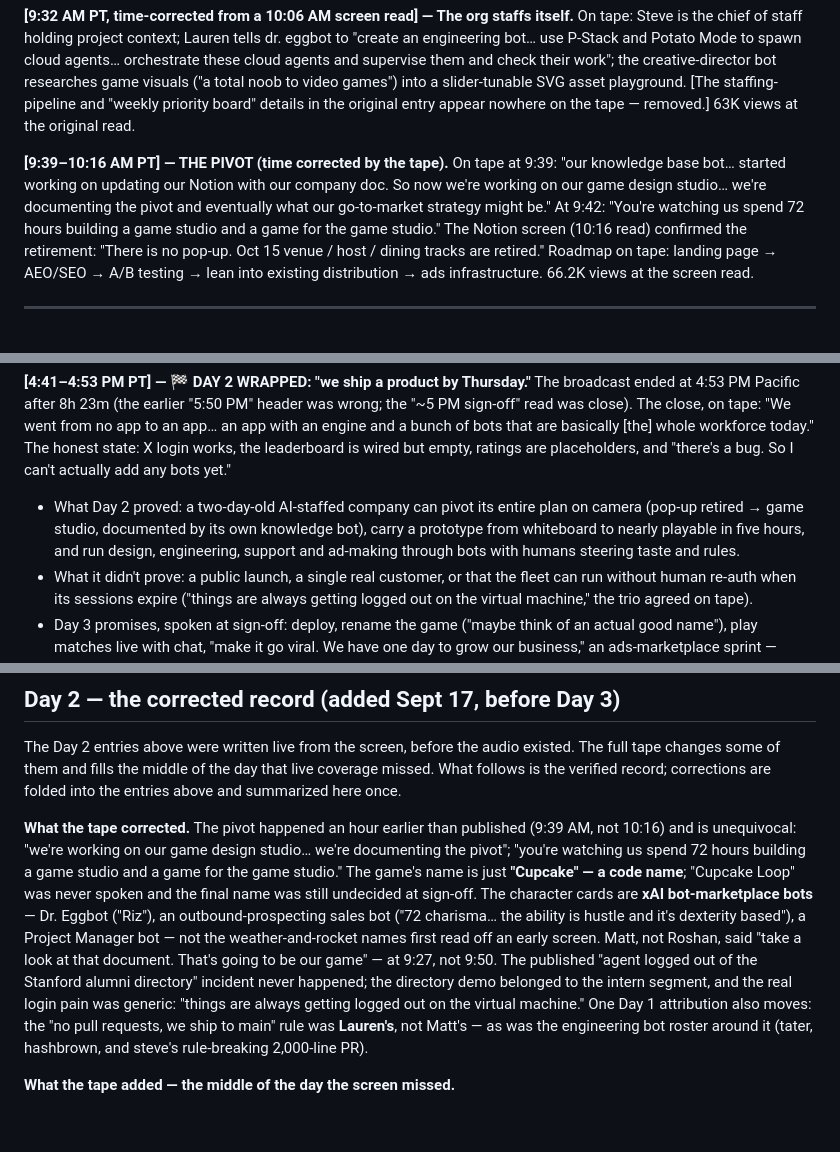
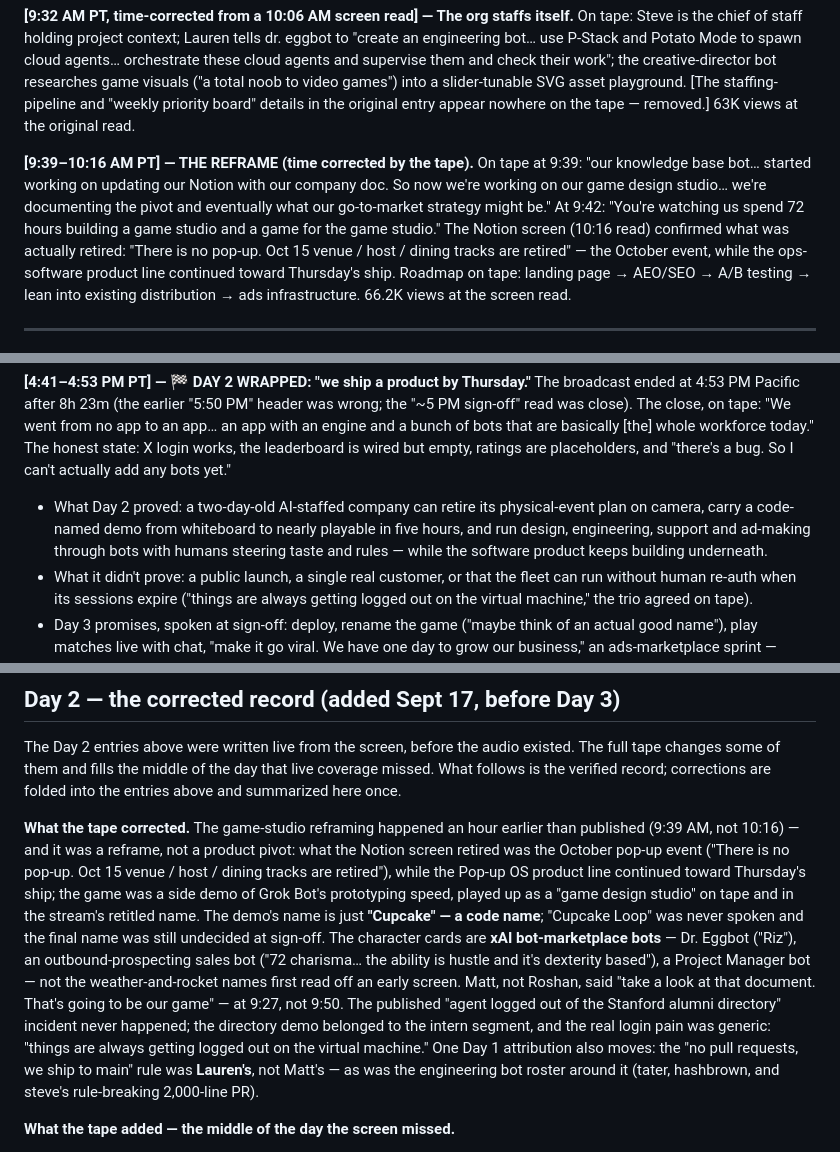
Before and after one commit to shashwatphd-ai/grok-bot-galaxy-live, a Markdown page: commentary-log.md, 3 parts joined by grey strips. Rendered like a GitHub page; blank space fills up the shorter version.

Commit message:
Conform Day 2 framing to owners arbitration

```diff
--- a/commentary-log.md
+++ b/commentary-log.md
@@ -199,13 +199,13 @@ Five cards: **Easy as iMessage** (bots DM you status/approvals — Sales Outreac
 
 **[9:32 AM PT, time-corrected from a 10:06 AM screen read] — The org staffs itself.** On tape: Steve is the chief of staff holding project context; Lauren tells dr. eggbot to "create an engineering bot… use P-Stack and Potato Mode to spawn cloud agents… orchestrate these cloud agents and supervise them and check their work"; the creative-director bot researches game visuals ("a total noob to video games") into a slider-tunable SVG asset playground. [The staffing-pipeline and "weekly priority board" details in the original entry appear nowhere on the tape — removed.] 63K views at the original read.
 
-**[9:39–10:16 AM PT] — THE PIVOT (time corrected by the tape).** On tape at 9:39: "our knowledge base bot… started working on updating our Notion with our company doc. So now we're working on our game design studio… we're documenting the pivot and eventually what our go-to-market strategy might be." At 9:42: "You're watching us spend 72 hours building a game studio and a game for the game studio." The Notion screen (10:16 read) confirmed the retirement: "There is no pop-up. Oct 15 venue / host / dining tracks are retired." Roadmap on tape: landing page → AEO/SEO → A/B testing → lean into existing distribution → ads infrastructure. 66.2K views at the screen read.
+**[9:39–10:16 AM PT] — THE REFRAME (time corrected by the tape).** On tape at 9:39: "our knowledge base bot… started working on updating our Notion with our company doc. So now we're working on our game design studio… we're documenting the pivot and eventually what our go-to-market strategy might be." At 9:42: "You're watching us spend 72 hours building a game studio and a game for the game studio." The Notion screen (10:16 read) confirmed what was actually retired: "There is no pop-up. Oct 15 venue / host / dining tracks are retired" — the October event, while the ops-software product line continued toward Thursday's ship. Roadmap on tape: landing page → AEO/SEO → A/B testing → lean into existing distribution → ads infrastructure. 66.2K views at the screen read.
 
 ---
 **[4:00–4:40 PM PT] — Customer Support session (David, xAI user ops; "David Gann" named in the morning session): the four-bot support team, demoed end to end.** Bots: build (infrastructure), reply (answers tickets in Plain and Slack), alert (urgent flags to Slack), tune (improves the system). Stack: Plain ticketing + Notion knowledge base (public docs + internal refund SOP) + Supabase + Stripe, on the Flylo demo ($20/month in-flight wifi). Live: a password reset answered citing the exact doc; SSO/Okta → no docs → low confidence → handoff to human + Slack alert; refund tickets — granted Carter's (just subscribed), denied Damon's (~20 days, outside the 14-day policy) without leaking the SOP. Crawl-walk-run: start read-only, add drafts, then let it answer. Economics, on tape: $1–2 per medium ticket, about 20 cents scripted, versus "$1… one to ten dollars" for competitors.
 
 **[4:41–4:53 PM PT] — 🏁 DAY 2 WRAPPED: "we ship a product by Thursday."** The broadcast ended at 4:53 PM Pacific after 8h 23m (the earlier "5:50 PM" header was wrong; the "~5 PM sign-off" read was close). The close, on tape: "We went from no app to an app… an app with an engine and a bunch of bots that are basically [the] whole workforce today." The honest state: X login works, the leaderboard is wired but empty, ratings are placeholders, and "there's a bug. So I can't actually add any bots yet."
-- What Day 2 proved: a two-day-old AI-staffed company can pivot its entire plan on camera (pop-up retired → game studio, documented by its own knowledge bot), carry a prototype from whiteboard to nearly playable in five hours, and run design, engineering, support and ad-making through bots with humans steering taste and rules.
+- What Day 2 proved: a two-day-old AI-staffed company can retire its physical-event plan on camera, carry a code-named demo from whiteboard to nearly playable in five hours, and run design, engineering, support and ad-making through bots with humans steering taste and rules — while the software product keeps building underneath.
 - What it didn't prove: a public launch, a single real customer, or that the fleet can run without human re-auth when its sessions expire ("things are always getting logged out on the virtual machine," the trio agreed on tape).
 - Day 3 promises, spoken at sign-off: deploy, rename the game ("maybe think of an actual good name"), play matches live with chat, "make it go viral. We have one day to grow our business," an ads-marketplace sprint — against the deadline: "72-hour live stream… we ship a product by Thursday."
 - Day 3 is the marketing track: Marketing Ops 9:00 AM PT, Post-Sales 12:30 PM, Marketing 2:30 PM. Final views ~374.9K.
@@ -216,7 +216,7 @@ Five cards: **Easy as iMessage** (bots DM you status/approvals — Sales Outreac
 
 The Day 2 entries above were written live from the screen, before the audio existed. The full tape changes some of them and fills the middle of the day that live coverage missed. What follows is the verified record; corrections are folded into the entries above and summarized here once.
 
-**What the tape corrected.** The pivot happened an hour earlier than published (9:39 AM, not 10:16) and is unequivocal: "we're working on our game design studio… we're documenting the pivot"; "you're watching us spend 72 hours building a game studio and a game for the game studio." The game's name is just **"Cupcake" — a code name**; "Cupcake Loop" was never spoken and the final name was still undecided at sign-off. The character cards are **xAI bot-marketplace bots** — Dr. Eggbot ("Riz"), an outbound-prospecting sales bot ("72 charisma… the ability is hustle and it's dexterity based"), a Project Manager bot — not the weather-and-rocket names first read off an early screen. Matt, not Roshan, said "take a look at that document. That's going to be our game" — at 9:27, not 9:50. The published "agent logged out of the Stanford alumni directory" incident never happened; the directory demo belonged to the intern segment, and the real login pain was generic: "things are always getting logged out on the virtual machine." One Day 1 attribution also moves: the "no pull requests, we ship to main" rule was **Lauren's**, not Matt's — as was the engineering bot roster around it (tater, hashbrown, and steve's rule-breaking 2,000-line PR).
+**What the tape corrected.** The game-studio reframing happened an hour earlier than published (9:39 AM, not 10:16) — and it was a reframe, not a product pivot: what the Notion screen retired was the October pop-up event ("There is no pop-up. Oct 15 venue / host / dining tracks are retired"), while the Pop-up OS product line continued toward Thursday's ship; the game was a side demo of Grok Bot's prototyping speed, played up as a "game design studio" on tape and in the stream's retitled name. The demo's name is just **"Cupcake" — a code name**; "Cupcake Loop" was never spoken and the final name was still undecided at sign-off. The character cards are **xAI bot-marketplace bots** — Dr. Eggbot ("Riz"), an outbound-prospecting sales bot ("72 charisma… the ability is hustle and it's dexterity based"), a Project Manager bot — not the weather-and-rocket names first read off an early screen. Matt, not Roshan, said "take a look at that document. That's going to be our game" — at 9:27, not 9:50. The published "agent logged out of the Stanford alumni directory" incident never happened; the directory demo belonged to the intern segment, and the real login pain was generic: "things are always getting logged out on the virtual machine." One Day 1 attribution also moves: the "no pull requests, we ship to main" rule was **Lauren's**, not Matt's — as was the engineering bot roster around it (tater, hashbrown, and steve's rule-breaking 2,000-line PR).
 
 **What the tape added — the middle of the day the screen missed.**
 
```
